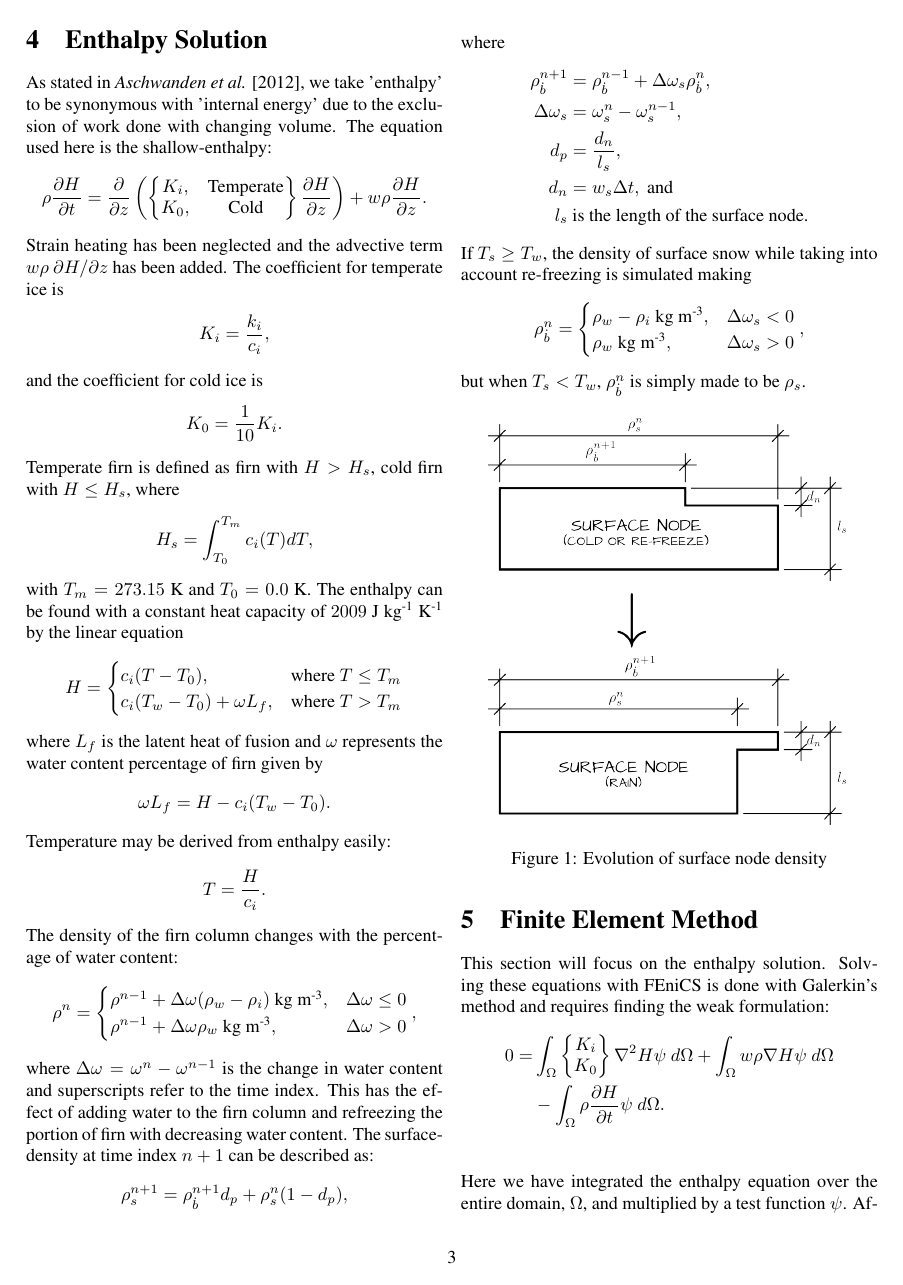
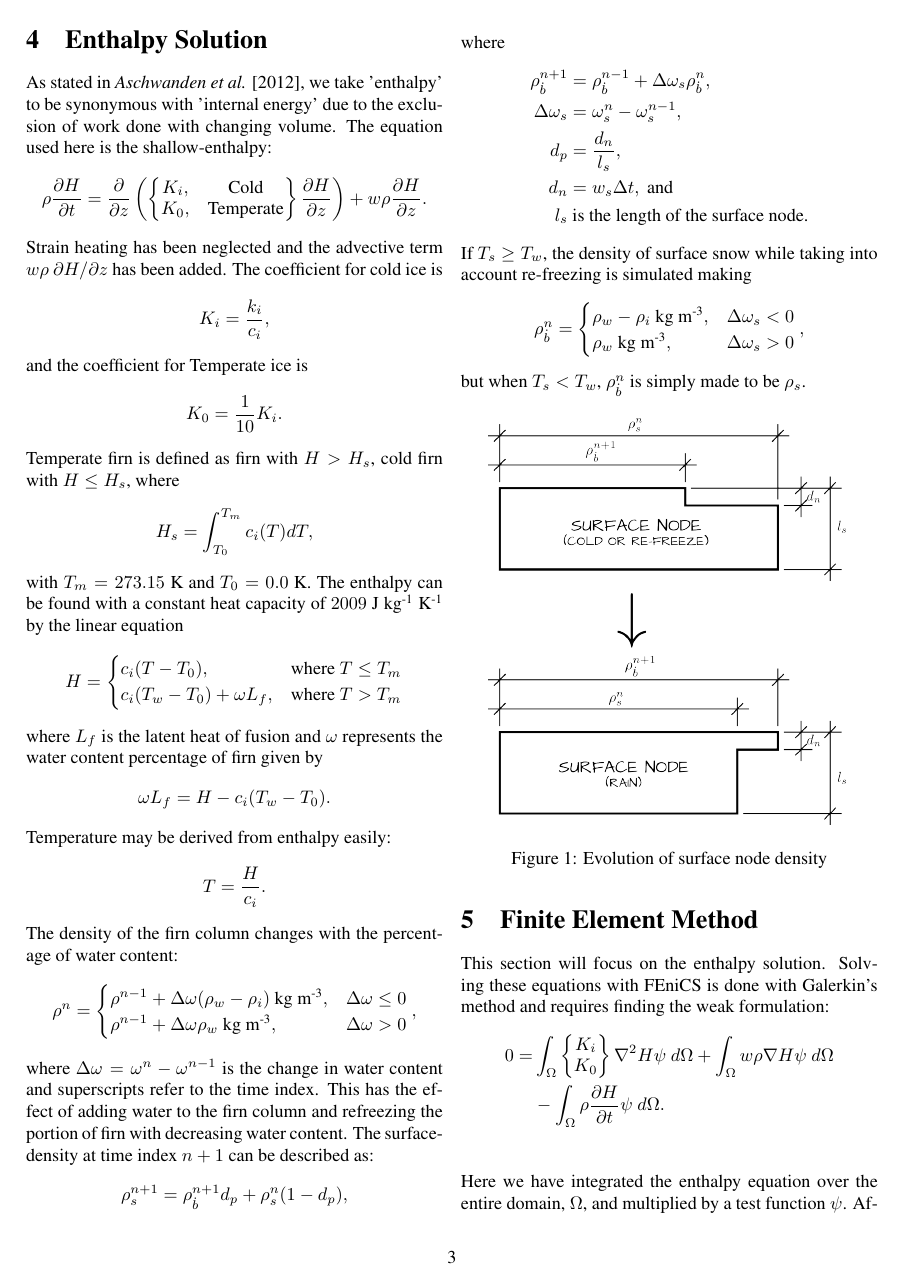
Before and after one commit to pf4d/um-fdm, a LaTeX document (doc/fdm.tex): page 3 of 8. The pictures show the PDF file doc/fdm.pdf that the author committed with the source.

Commit message:
fixed doc

```diff
--- a/doc/fdm.tex
+++ b/doc/fdm.tex
@@ -140,17 +140,17 @@ As stated in \emph{Aschwanden et al.} [2012], we take 'enthalpy' to be synonymou
   \rho \frac{\partial H}{\partial t} = \frac{\partial}{\partial z}
     \left(
       \begin{Bmatrix}
-        K_i, &\text{Temperate}\\
-        K_0, &\text{Cold}
+        K_i, &\text{Cold}\\
+        K_0, &\text{Temperate}
       \end{Bmatrix}
       \frac{\partial H}{\partial z}
     \right) + w \rho \frac{\partial H}{\partial z}.
 \end{align*}
-Strain heating has been neglected and the advective term $w \rho\ \partial H / \partial z$ has been added.  The coefficient for temperate ice is
+Strain heating has been neglected and the advective term $w \rho\ \partial H / \partial z$ has been added.  The coefficient for cold ice is
 \begin{align*}
   K_i = \frac{k_i}{c_i},
 \end{align*}
-and the coefficient for cold ice is
+and the coefficient for Temperate ice is
 \begin{align*}
   K_0 = \frac{1}{10}K_i.
 \end{align*}
```
Also changed, not shown: doc/fdm.pdf, 1 other file.
